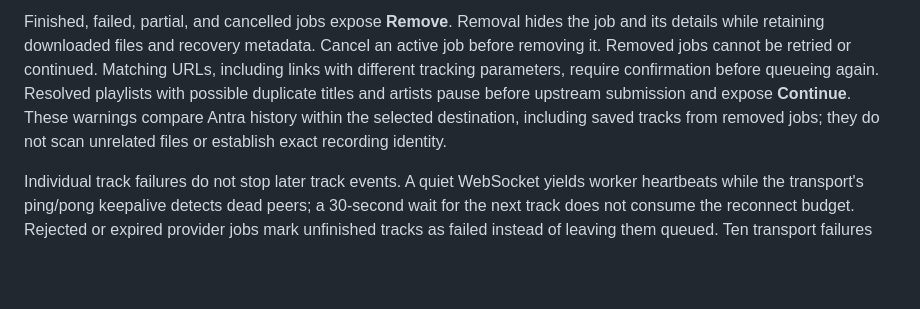
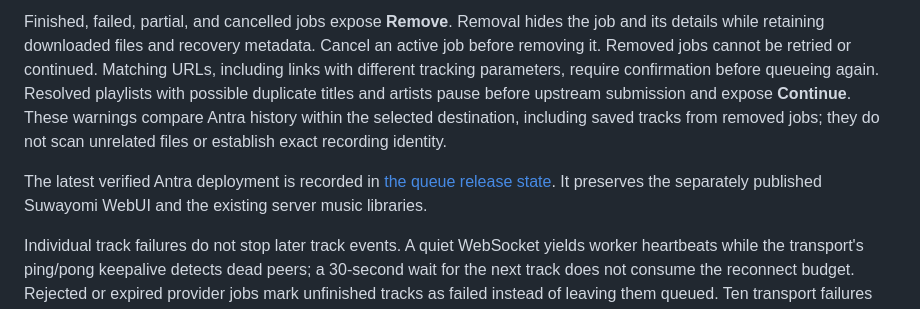
Before and after one commit to Y-astro/mobile-server, a Markdown page: docs/OPERATIONS.md, the part around the change. Drawn GitHub-style; blank space fills up the shorter version.

Commit message:
docs(antra): record verified queue deployment

```diff
--- a/docs/OPERATIONS.md
+++ b/docs/OPERATIONS.md
@@ -57,6 +57,8 @@ One upstream folder-mode job handles the full playlist; the website's 100-track
 After a confirmed provider job finishes with failures, the worker schedules up to three additional passes, with persistent delays of 10, 20, and 30 seconds. Each pass regenerates the full playlist upstream but downloads only missing or failed local tracks; completed files are verified against their saved checksums and reused. Each pass uses the same account and consumes one provider playlist request. Busy responses and daily quota waits retain their separate backoff without consuming another pass. A changed playlist stops retries to protect track identities. The **Retry** action starts a fresh retry budget while preserving completed files.
 
 Finished, failed, partial, and cancelled jobs expose **Remove**. Removal hides the job and its details while retaining downloaded files and recovery metadata. Cancel an active job before removing it. Removed jobs cannot be retried or continued. Matching URLs, including links with different tracking parameters, require confirmation before queueing again. Resolved playlists with possible duplicate titles and artists pause before upstream submission and expose **Continue**. These warnings compare Antra history within the selected destination, including saved tracks from removed jobs; they do not scan unrelated files or establish exact recording identity.
+
+The latest verified Antra deployment is recorded in [the queue release state](../.superpowers/sdd/antra-queue-release-state.json). It preserves the separately published Suwayomi WebUI and the existing server music libraries.
 
 Individual track failures do not stop later track events. A quiet WebSocket yields worker heartbeats while the transport's ping/pong keepalive detects dead peers; a 30-second wait for the next track does not consume the reconnect budget. Rejected or expired provider jobs mark unfinished tracks as failed instead of leaving them queued. Ten transport failures end that job with manual retry available; provider-busy and daily-quota waits do not consume this budget. Saved files remain verified and reusable on retry. Provider availability still determines whether missing tracks can be delivered.
 
```
